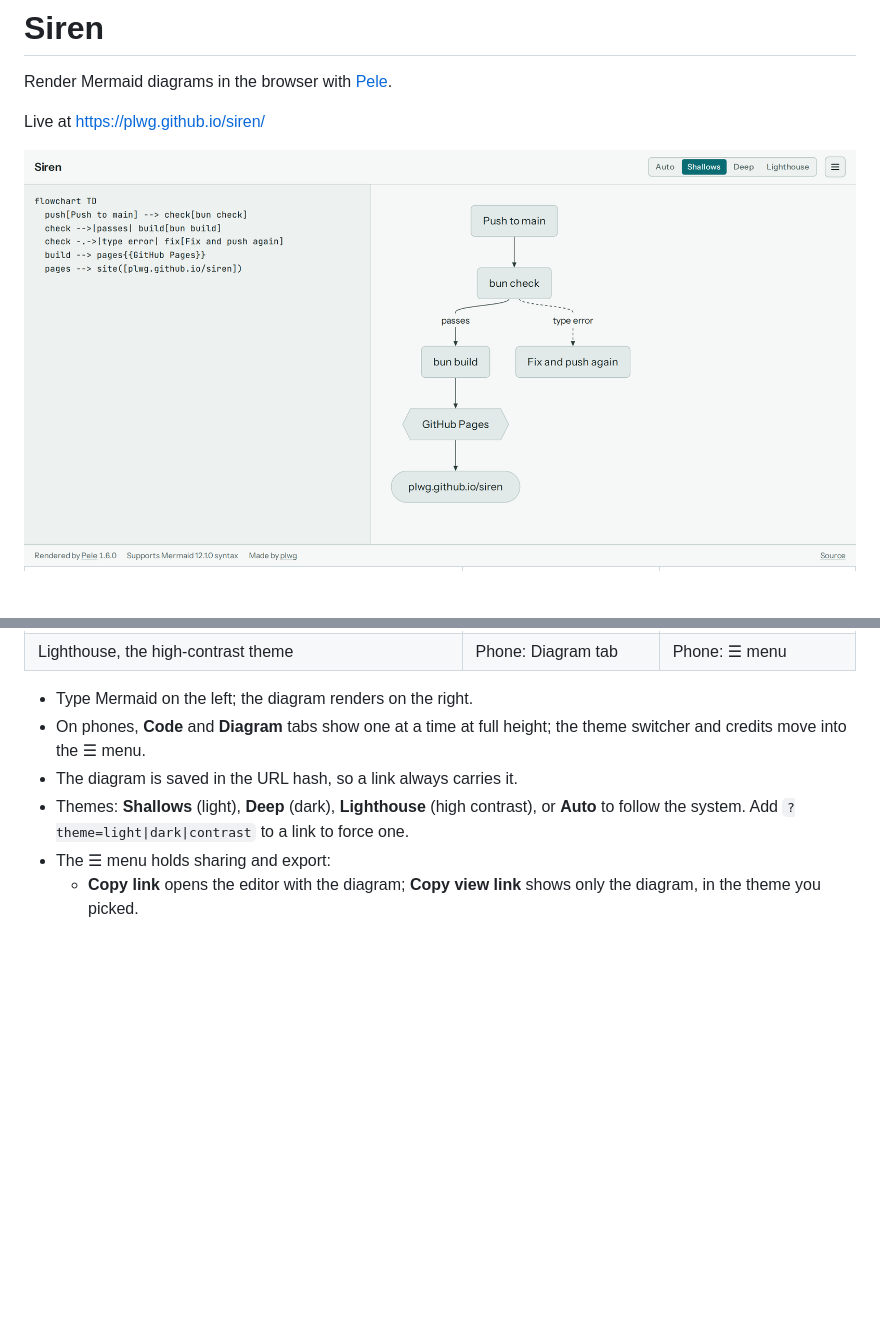
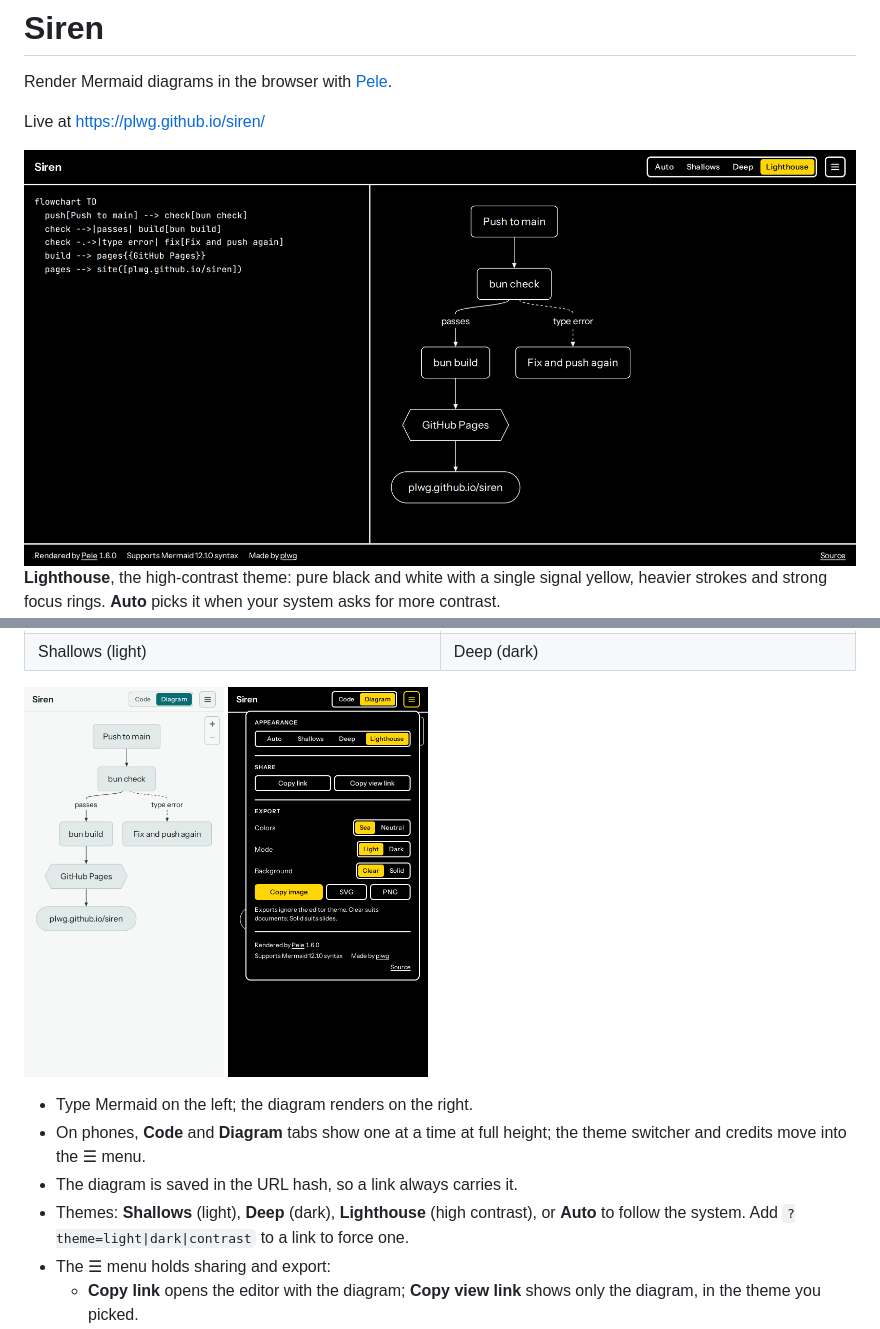
Before and after one commit to plwg/siren, a Markdown page: README.md, 2 parts joined by grey strips. GitHub-like rendering; pictures changed too: docs/screenshots/phone-menu.png; blank space fills up the shorter version.

Commit message:
Feature the Lighthouse theme in the README
Lead with the high-contrast screenshot, show Shallows and Deep side by
side, and retake the phone menu screenshot in Lighthouse.

Co-Authored-By: Claude Opus 5.5 (1M context) <noreply@anthropic.com>

```diff
--- a/README.md
+++ b/README.md
@@ -4,10 +4,9 @@ Render Mermaid diagrams in the browser with [Pele](https://github.com/obsidianmd
 
 Live at https://plwg.github.io/siren/
 
-<picture>
-  <source media="(prefers-color-scheme: dark)" srcset="docs/screenshots/desktop-dark.png">
-  <img alt="Siren with Mermaid source on the left and the rendered flowchart on the right" src="docs/screenshots/desktop-light.png">
-</picture>
+<img alt="Siren in Lighthouse, the high-contrast theme: Mermaid source on the left, the rendered flowchart on the right" src="docs/screenshots/desktop-contrast.png">
+
+**Lighthouse**, the high-contrast theme: pure black and white with a single signal yellow, heavier strokes and strong focus rings. **Auto** picks it when your system asks for more contrast.
 
 <table>
   <tr>
@@ -17,10 +15,14 @@ Live at https://plwg.github.io/siren/
   </tr>
   <tr>
-    <td>Lighthouse, the high-contrast theme</td>
-    <td>Phone: Diagram tab</td>
-    <td>Phone: ☰ menu</td>
+    <td>Shallows (light)</td>
+    <td>Deep (dark)</td>
   </tr>
 </table>
+
+<p>
+  <img alt="Phone layout showing the Diagram tab" src="docs/screenshots/phone-diagram.png" width="200">
+  <img alt="Phone layout in Lighthouse with the menu open" src="docs/screenshots/phone-menu.png" width="200">
+</p>
 
 - Type Mermaid on the left; the diagram renders on the right.
 - On phones, **Code** and **Diagram** tabs show one at a time at full height; the theme switcher and credits move into the ☰ menu.
```
Also changed, not shown: other parts of README.md (+2 -3 lines).
